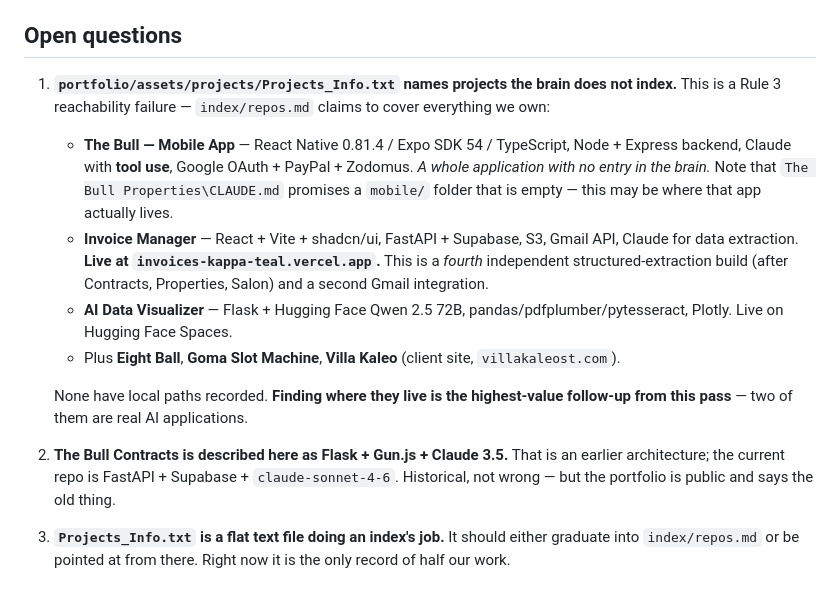
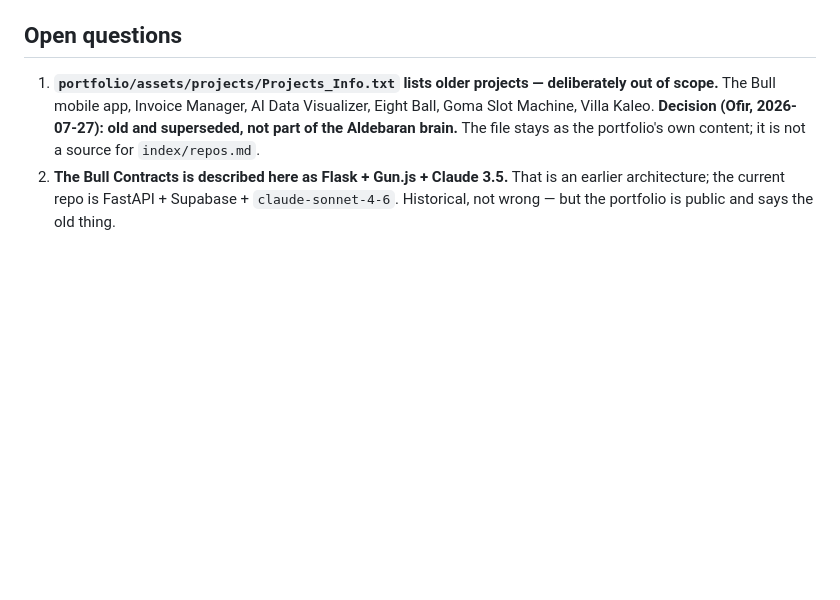
Before and after one commit to Ofia/ofir-marzouk-legal-services, a Markdown page: KNOWLEDGE.md, the part around the change. Drawn GitHub-style; blank space fills up the shorter version.

Commit message:
KNOWLEDGE.md: mark the older portfolio projects out of scope
Decision by Ofir 2026-07-27: the projects listed in Projects_Info.txt are old and superseded, and are not part of the Aldebaran brain. Recorded so the question is not reopened.

```diff
--- a/KNOWLEDGE.md
+++ b/KNOWLEDGE.md
@@ -72,23 +72,10 @@ None. This repo is static.
 
 ## Open questions
 
-1. **`portfolio/assets/projects/Projects_Info.txt` names projects the brain does not index.**
-   This is a Rule 3 reachability failure — `index/repos.md` claims to cover everything we own:
-   - **The Bull — Mobile App** — React Native 0.81.4 / Expo SDK 54 / TypeScript, Node + Express
-     backend, Claude with **tool use**, Google OAuth + PayPal + Zodomus. *A whole application with no
-     entry in the brain.* Note that `The Bull Properties\CLAUDE.md` promises a `mobile/` folder that
-     is empty — this may be where that app actually lives.
-   - **Invoice Manager** — React + Vite + shadcn/ui, FastAPI + Supabase, S3, Gmail API, Claude for
-     data extraction. **Live at `invoices-kappa-teal.vercel.app`.** This is a *fourth* independent
-     structured-extraction build (after Contracts, Properties, Salon) and a second Gmail integration.
-   - **AI Data Visualizer** — Flask + Hugging Face Qwen 2.5 72B, pandas/pdfplumber/pytesseract,
-     Plotly. Live on Hugging Face Spaces.
-   - Plus **Eight Ball**, **Goma Slot Machine**, **Villa Kaleo** (client site, `villakaleost.com`).
-
-   None have local paths recorded. **Finding where they live is the highest-value follow-up from this
-   pass** — two of them are real AI applications.
+1. **`portfolio/assets/projects/Projects_Info.txt` lists older projects — deliberately out of scope.**
+   The Bull mobile app, Invoice Manager, AI Data Visualizer, Eight Ball, Goma Slot Machine, Villa
+   Kaleo. **Decision (Ofir, 2026-07-27): old and superseded, not part of the Aldebaran brain.** The
+   file stays as the portfolio's own content; it is not a source for `index/repos.md`.
 2. **The Bull Contracts is described here as Flask + Gun.js + Claude 3.5.** That is an earlier
    architecture; the current repo is FastAPI + Supabase + `claude-sonnet-4-6`. Historical, not wrong —
    but the portfolio is public and says the old thing.
-3. **`Projects_Info.txt` is a flat text file doing an index's job.** It should either graduate into
-   `index/repos.md` or be pointed at from there. Right now it is the only record of half our work.
```
